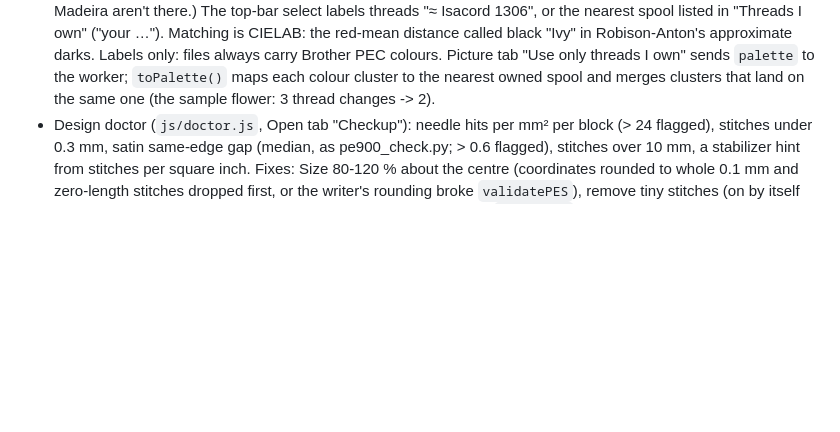
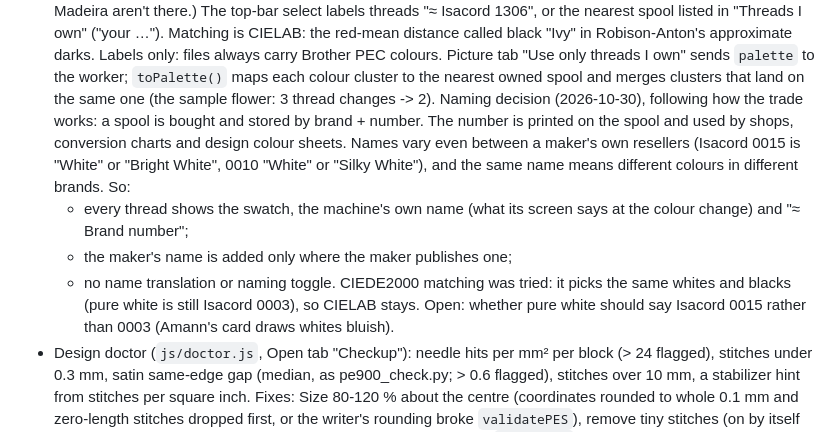
Before and after one commit to 4gables/needleworks, a Markdown page: CLAUDE.md, the part around the change. GitHub-like rendering; blank space fills up the shorter version.

Commit message:
Notes: thread naming follows the trade (brand + number, maker's names only)

```diff
--- a/CLAUDE.md
+++ b/CLAUDE.md
@@ -141,6 +141,16 @@ Embroidery-file tools for home machines. Two implementations of the same engine:
   only: files always carry Brother PEC colours. Picture tab "Use only threads I own" sends `palette` to the worker;
   `toPalette()` maps each colour cluster to the nearest owned spool and merges clusters that land on the same one
   (the sample flower: 3 thread changes -> 2).
+  Naming decision (2026-10-30), following how the trade works: a spool is bought and stored by brand + number. The
+  number is printed on the spool and used by shops, conversion charts and design colour sheets. Names vary even
+  between a maker's own resellers (Isacord 0015 is "White" or "Bright White", 0010 "White" or "Silky White"), and the
+  same name means different colours in different brands. So:
+  - every thread shows the swatch, the machine's own name (what its screen says at the colour change) and
+    "≈ Brand number";
+  - the maker's name is added only where the maker publishes one;
+  - no name translation or naming toggle.
+  CIEDE2000 matching was tried: it picks the same whites and blacks (pure white is still Isacord 0003), so CIELAB
+  stays. Open: whether pure white should say Isacord 0015 rather than 0003 (Amann's card draws whites bluish).
 - Design doctor (`js/doctor.js`, Open tab "Checkup"): needle hits per mm² per block (> 24 flagged), stitches under
   0.3 mm, satin same-edge gap (median, as pe900_check.py; > 0.6 flagged), stitches over 10 mm, a stabilizer hint from
   stitches per square inch. Fixes: Size 80-120 % about the centre (coordinates rounded to whole 0.1 mm and zero-length
```
